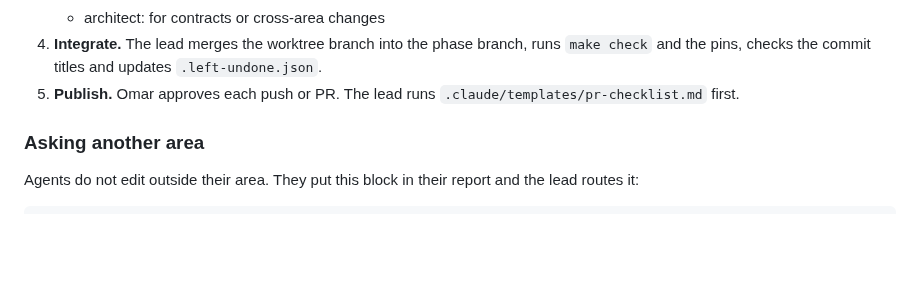
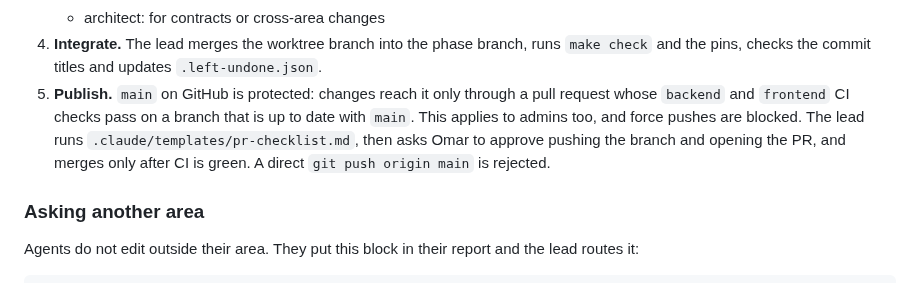
Before and after one commit to omarbounawarapy/CrawlViz, a Markdown page: AGENTS.md, the part around the change. Drawn GitHub-style; blank space fills up the shorter version.

Commit message:
Docs: AGENTS.md says main changes only through a pull request with green CI

```diff
--- a/AGENTS.md
+++ b/AGENTS.md
@@ -154,8 +154,12 @@ Every agent shares these guardrails, enforced by hooks:
    - architect: for contracts or cross-area changes
 4. **Integrate.** The lead merges the worktree branch into the phase branch, runs `make check`
    and the pins, checks the commit titles and updates `.left-undone.json`.
-5. **Publish.** Omar approves each push or PR. The lead runs `.claude/templates/pr-checklist.md`
-   first.
+5. **Publish.** `main` on GitHub is protected: changes reach it only through a pull request
+   whose `backend` and `frontend` CI checks pass on a branch that is up to date with `main`.
+   This applies to admins too, and force pushes are blocked. The lead runs
+   `.claude/templates/pr-checklist.md`, then asks Omar to approve pushing the branch and
+   opening the PR, and merges only after CI is green. A direct `git push origin main` is
+   rejected.
 
 ### Asking another area
 
```
